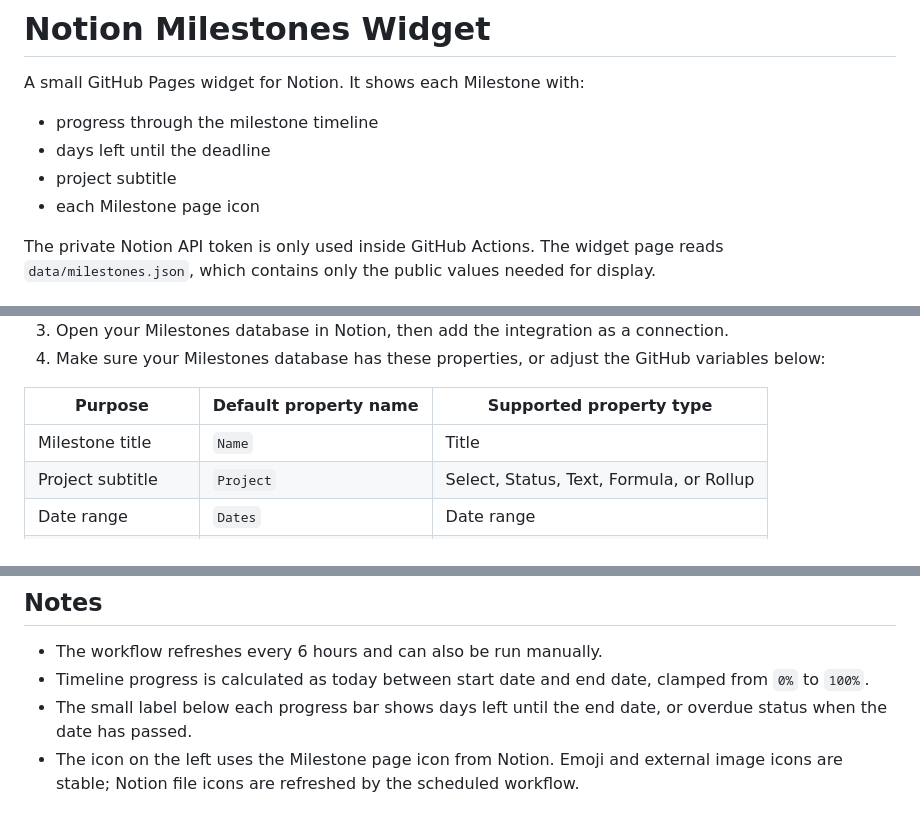
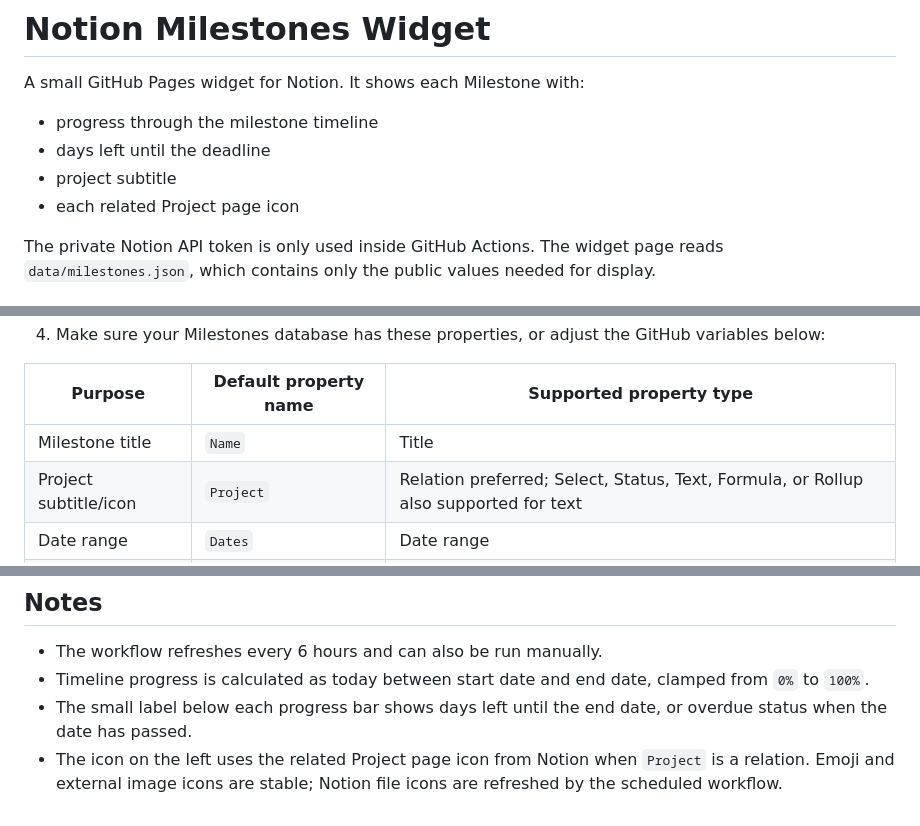
Before and after one commit to ivancascon/progress-notion, a Markdown page: README.md, 3 parts joined by grey strips. Rendered like a GitHub page.

```diff
--- a/README.md
+++ b/README.md
@@ -5,7 +5,7 @@ A small GitHub Pages widget for Notion. It shows each Milestone with:
 - progress through the milestone timeline
 - days left until the deadline
 - project subtitle
-- each Milestone page icon
+- each related Project page icon
 
 The private Notion API token is only used inside GitHub Actions. The widget page reads `data/milestones.json`, which contains only the public values needed for display.
 
@@ -19,7 +19,7 @@ The private Notion API token is only used inside GitHub Actions. The widget page
 | Purpose | Default property name | Supported property type |
 | --- | --- | --- |
 | Milestone title | `Name` | Title |
-| Project subtitle | `Project` | Select, Status, Text, Formula, or Rollup |
+| Project subtitle/icon | `Project` | Relation preferred; Select, Status, Text, Formula, or Rollup also supported for text |
 | Date range | `Dates` | Date range |
 | Start date fallback | `Start` | Date or formula returning date |
 | End date fallback | `End` | Date or formula returning date |
@@ -67,4 +67,4 @@ The widget can be previewed locally by opening `index.html` or serving this fold
 - The workflow refreshes every 6 hours and can also be run manually.
 - Timeline progress is calculated as today between start date and end date, clamped from `0%` to `100%`.
 - The small label below each progress bar shows days left until the end date, or overdue status when the date has passed.
-- The icon on the left uses the Milestone page icon from Notion. Emoji and external image icons are stable; Notion file icons are refreshed by the scheduled workflow.
+- The icon on the left uses the related Project page icon from Notion when `Project` is a relation. Emoji and external image icons are stable; Notion file icons are refreshed by the scheduled workflow.
```
